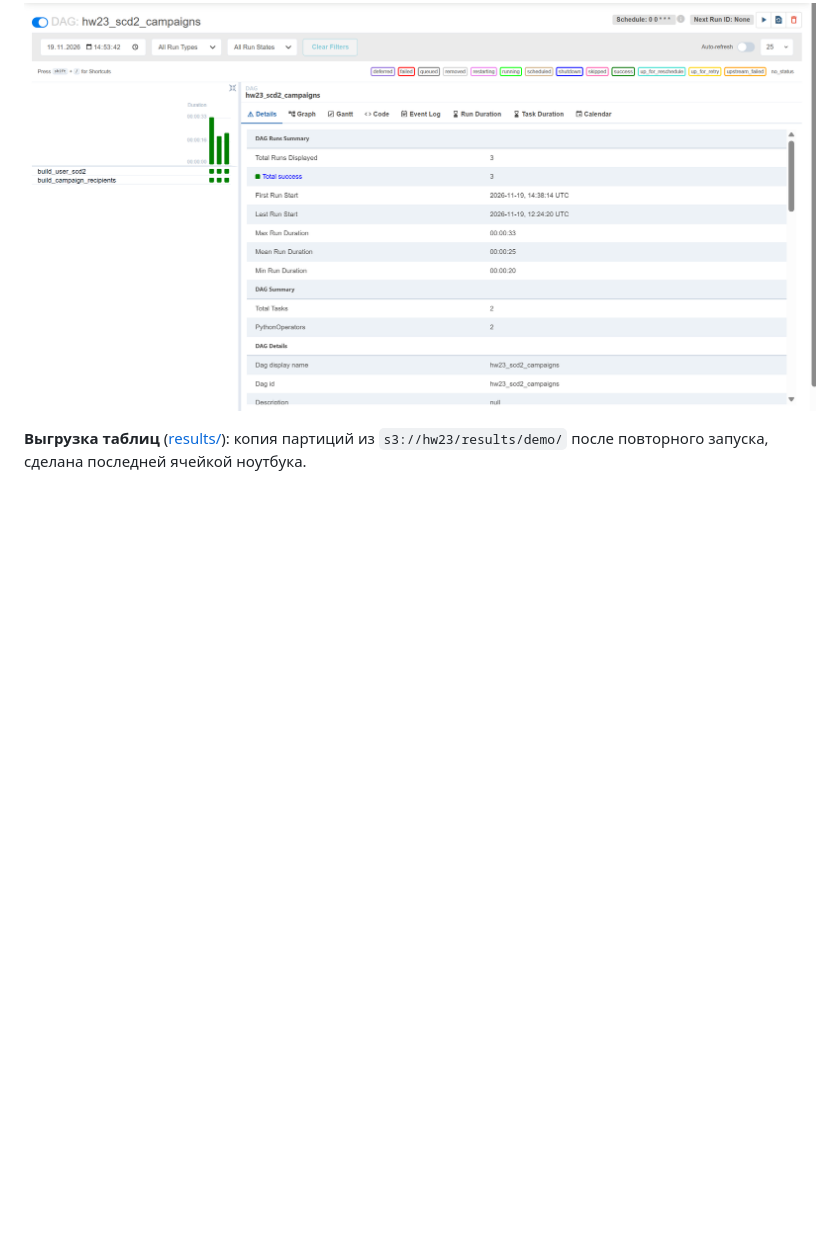
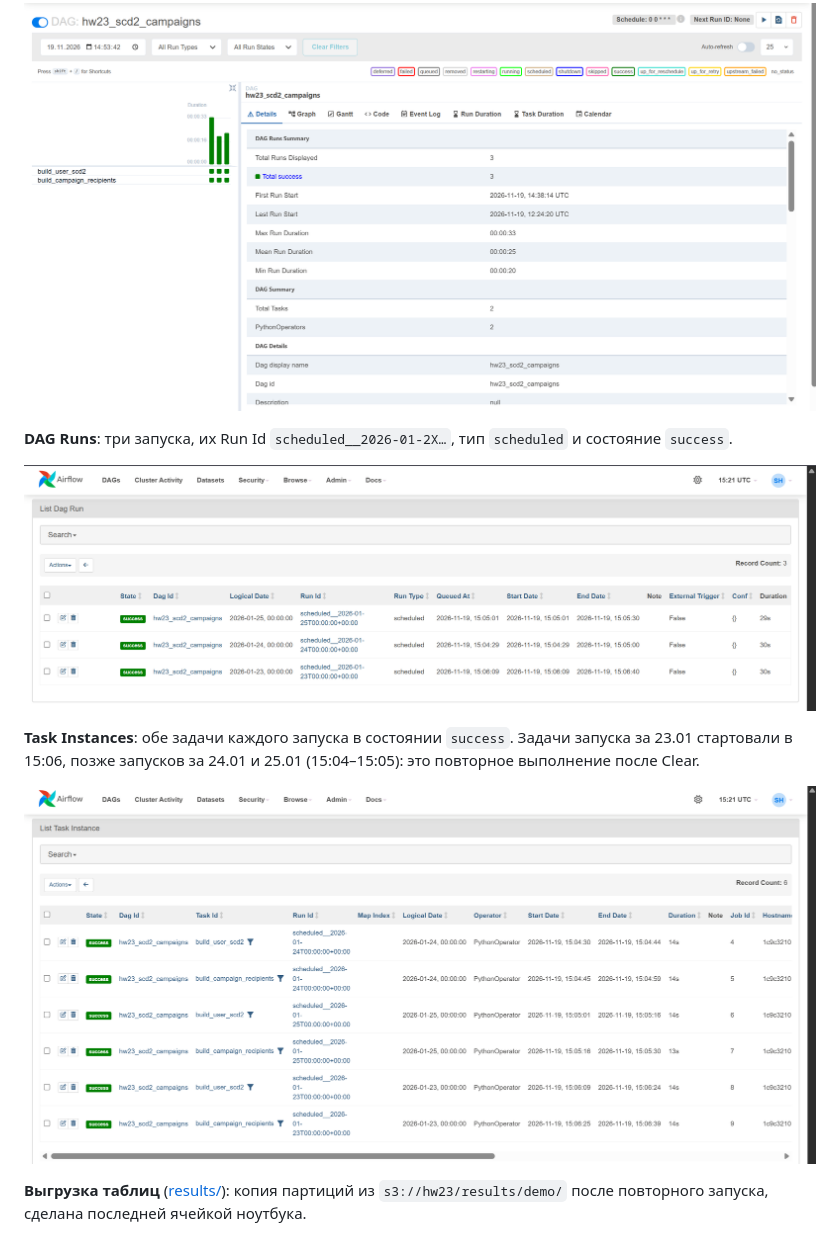
Before and after one commit to aka-iriska/bmstu_dwh_autumn_2026, a Markdown page: hw2_3/README.md, the part around the change. Drawn GitHub-style; pictures changed too: hw2_3/img/dag_runs.png (added), hw2_3/img/task_instances.png (added); blank space fills up the shorter version.

Commit message:
feat (hw2_3): add more screens in readme

```diff
--- a/hw2_3/README.md
+++ b/hw2_3/README.md
@@ -143,5 +143,14 @@ docker compose down       # удалить контейнеры, сохрани
 
 ![Airflow: DAG hw23_scd2_campaigns](img/airflow.png)
 
+**DAG Runs**: три запуска, их Run Id `scheduled__2026-01-2X…`, тип `scheduled` и состояние `success`.
+
+![Airflow: DAG Runs](img/dag_runs.png)
+
+**Task Instances**: обе задачи каждого запуска в состоянии `success`.
+Задачи запуска за 23.01 стартовали в 15:06, позже запусков за 24.01 и 25.01 (15:04–15:05): это повторное выполнение после Clear.
+
+![Airflow: Task Instances](img/task_instances.png)
+
 **Выгрузка таблиц** ([results/](results/)): копия партиций из `s3://hw23/results/demo/` после повторного запуска,
 сделана последней ячейкой ноутбука.
```
